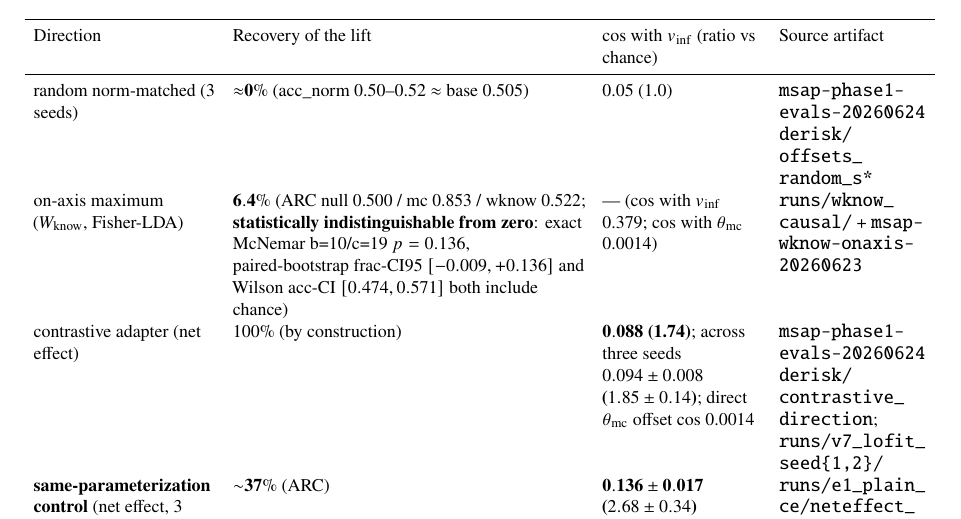
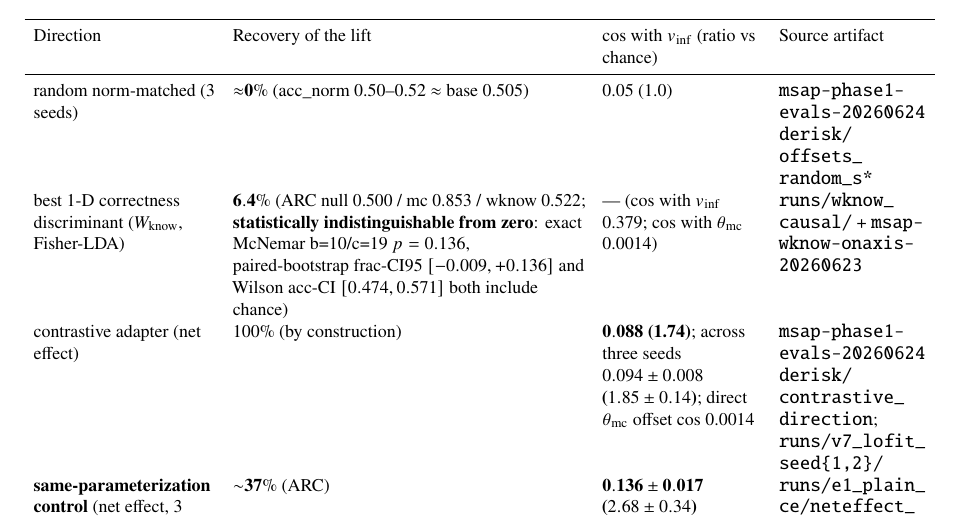
Before and after one commit to seba-cascardo/higher-scores-not-a-better-model, a LaTeX paper (docs/paper/main.tex, which reads docs/paper/sections/results.tex): part of page 29 of 76, cut so that both start at the same text. Compiled offline with pdfLaTeX.

Commit message:
release: the spectrum table called 6.4% the on-axis maximum, which this paper disproves
An external audit closed GO and flagged this as MINOR. The W_know row of the
geometry spectrum was labelled "on-axis maximum", while the same paper measures a
second on-axis direction recovering 20.35% and binds the <=12.6% bound to W_know
specifically. The label was false by the paper's own numbers.

It now reads "best 1-D correctness discriminant", the formulation the paper already
uses in ten other places. No quantity changed: 837 distinct numeric literals before
and the same 837 after.

Bundle: 2339c8d6cf39878e185ec8e42d0d4c34c4b4b2abbb0a6e444fd2ba9244c40034, 14 members,
76 pages, 68 references, all text members LF-only. The cmp loop in docs/paper/README.md
completes in silence.

Co-Authored-By: Claude Opus 5 <noreply@anthropic.com>

```diff
--- a/docs/paper/sections/results.tex
+++ b/docs/paper/sections/results.tex
@@ -1008,7 +1008,7 @@ artifact \\
 random norm-matched (3 seeds) & $\mathbf{{\approx}0\%}$ (acc\_norm 0.50--0.52
 ${\approx}$ base 0.505) & 0.05 (1.0) & \code{msap-\allowbreak phase1-\allowbreak evals-\allowbreak 20260624}
 \code{derisk/\allowbreak offsets\_\allowbreak random\_\allowbreak s*} \\
-on-axis maximum ($\Wknow$, Fisher-LDA) & $\mathbf{6.4\%}$ (ARC null 0.500 / mc
+best 1-D correctness discriminant ($\Wknow$, Fisher-LDA) & $\mathbf{6.4\%}$ (ARC null 0.500 / mc
 0.853 / wknow 0.522; \textbf{statistically indistinguishable from zero}: exact
 McNemar b=10/c=19 $p=0.136$, paired-bootstrap frac-CI95 $[-0.009, +0.136]$ and
 Wilson acc-CI $[0.474, 0.571]$ both include chance) & --- (cos with $\vinf$ 0.379;
```
Also changed, not shown: docs/paper/README.md, docs/paper/main.pdf, 1 other file.
